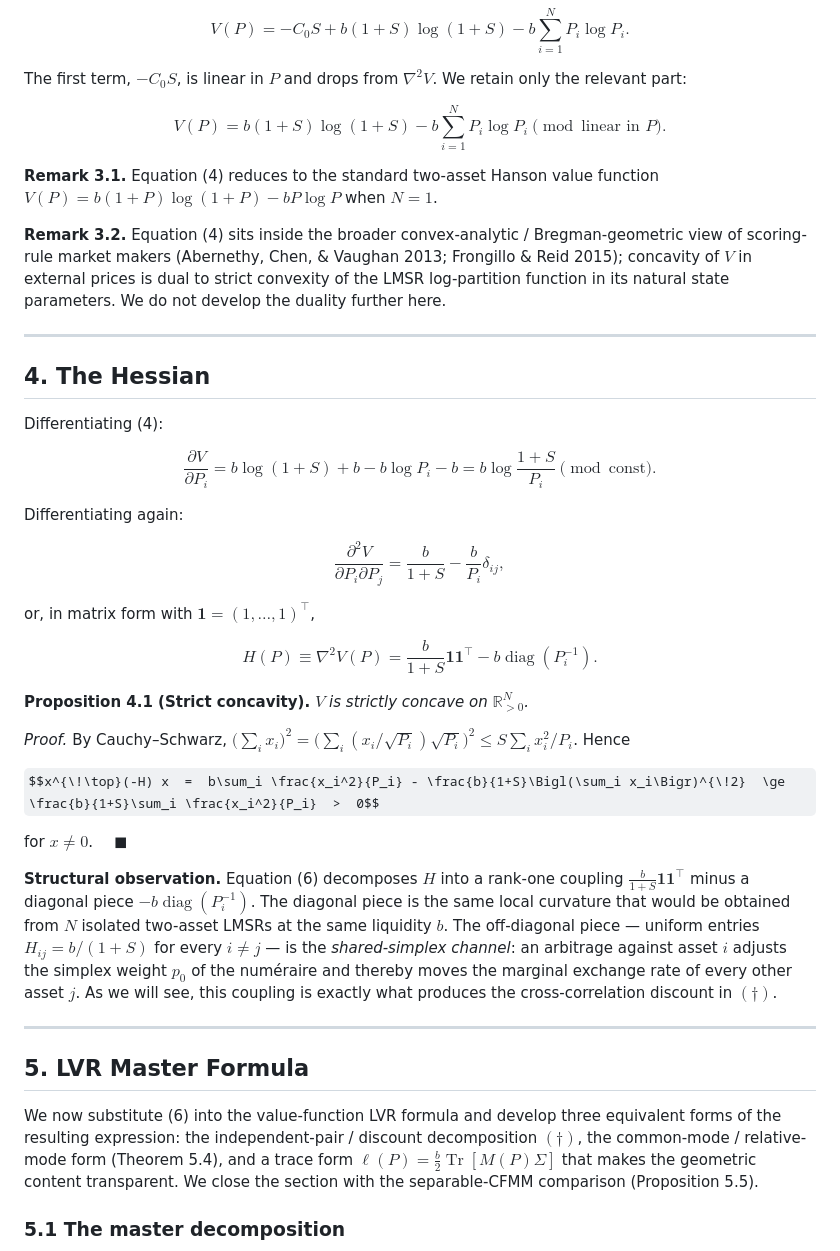
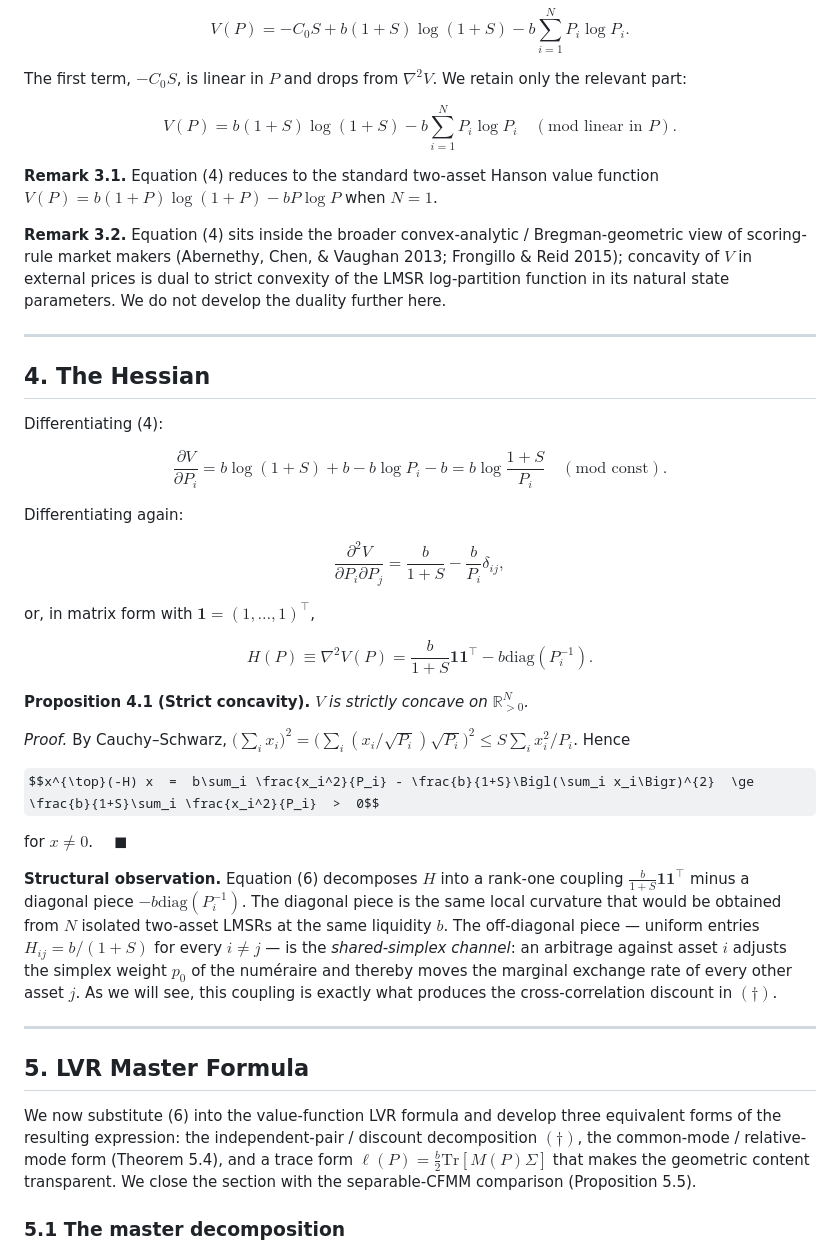
Before and after one commit to Liquidity-Party/lmsr-amm, a Markdown page: doc/lvr-multiasset-lmsr.md, the part around one of its changes. Drawn GitHub-style; some formulas as TeX source.

```diff
--- a/doc/lvr-multiasset-lmsr.md
+++ b/doc/lvr-multiasset-lmsr.md
@@ -91,7 +91,7 @@ $$V(P)  =  -C_0 S  +  b(1+S)\log(1+S)  -  b\sum_{i=1}^N P_i \log P_i.$$
 
 The first term, $-C_0 S$, is linear in $P$ and drops from $\nabla^2 V$. We retain only the relevant part:
 
-$$\boxed{   V(P)  =  b (1+S)\log(1+S)  -  b\sum_{i=1}^N P_i \log P_i \pmod{\text{linear in }P}.   } \tag{4}$$
+$$\boxed{   V(P)  =  b (1+S)\log(1+S)  -  b\sum_{i=1}^N P_i \log P_i \quad (\text{mod linear in } P).   } \tag{4}$$
 
 **Remark 3.1.** Equation (4) reduces to the standard two-asset Hanson value function $V(P) = b(1+P)\log(1+P) - bP\log P$ when $N = 1$.
 
@@ -103,31 +103,31 @@ $$\boxed{   V(P)  =  b (1+S)\log(1+S)  -  b\sum_{i=1}^N P_i \log P_i \pmod{\text
 
 Differentiating (4):
 
-$$\frac{\partial V}{\partial P_i}  =  b\log(1+S) + b - b\log P_i - b  =  b\log\!\frac{1+S}{P_i} \pmod{\text{const}}. \tag{5}$$
+$$\frac{\partial V}{\partial P_i}  =  b\log(1+S) + b - b\log P_i - b  =  b\log\frac{1+S}{P_i} \quad (\text{mod const}). \tag{5}$$
 
 Differentiating again:
 
 $$\frac{\partial^2 V}{\partial P_i \partial P_j}  =  \frac{b}{1+S}  -  \frac{b}{P_i} \delta_{ij},$$
 
-or, in matrix form with $\mathbf 1 = (1, \dots, 1)^{\!\top}$,
+or, in matrix form with $\mathbf 1 = (1, \dots, 1)^{\top}$,
 
-$$\boxed{   H(P)  \equiv  \nabla^2 V(P)  =  \frac{b}{1+S} \mathbf 1\mathbf 1^{\!\top}  -  b \operatorname{diag}(P_i^{-1}).   } \tag{6}$$
+$$\boxed{   H(P)  \equiv  \nabla^2 V(P)  =  \frac{b}{1+S} \mathbf 1\mathbf 1^{\top}  -  b \mathrm{diag}(P_i^{-1}).   } \tag{6}$$
 
-**Proposition 4.1 (Strict concavity).** _$V$ is strictly concave on $\mathbb{R}^N_{>0}$._
+**Proposition 4.1 (Strict concavity).** *$V$ is strictly concave on $\mathbb{R}^N_{>0}$.*
 
-_Proof._ By Cauchy–Schwarz, $\bigl(\sum_i x_i\bigr)^2 = \bigl(\sum_i (x_i/\sqrt{P_i})\sqrt{P_i}\bigr)^2 \le S\sum_i x_i^2/P_i$. Hence
+*Proof.* By Cauchy–Schwarz, $\bigl(\sum_i x_i\bigr)^2 = \bigl(\sum_i (x_i/\sqrt{P_i})\sqrt{P_i}\bigr)^2 \le S\sum_i x_i^2/P_i$. Hence
 
-$$x^{\!\top}(-H) x  =  b\sum_i \frac{x_i^2}{P_i} - \frac{b}{1+S}\Bigl(\sum_i x_i\Bigr)^{\!2}  \ge  \frac{b}{1+S}\sum_i \frac{x_i^2}{P_i}  >  0$$
+$$x^{\top}(-H) x  =  b\sum_i \frac{x_i^2}{P_i} - \frac{b}{1+S}\Bigl(\sum_i x_i\Bigr)^{2}  \ge  \frac{b}{1+S}\sum_i \frac{x_i^2}{P_i}  >  0$$
 
 for $x \ne 0$. $\quad\blacksquare$
 
-**Structural observation.** Equation (6) decomposes $H$ into a rank-one coupling $\tfrac{b}{1+S}\mathbf 1\mathbf 1^{\!\top}$ minus a diagonal piece $-b \operatorname{diag}(P_i^{-1})$. The diagonal piece is the same local curvature that would be obtained from $N$ isolated two-asset LMSRs at the same liquidity $b$. The off-diagonal piece — uniform entries $H_{ij} = b/(1+S)$ for every $i \ne j$ — is the _shared-simplex channel_: an arbitrage against asset $i$ adjusts the simplex weight $p_0$ of the numéraire and thereby moves the marginal exchange rate of every other asset $j$. As we will see, this coupling is exactly what produces the cross-correlation discount in $(\dagger)$.
+**Structural observation.** Equation (6) decomposes $H$ into a rank-one coupling $\tfrac{b}{1+S}\mathbf 1\mathbf 1^{\top}$ minus a diagonal piece $-b \mathrm{diag}(P_i^{-1})$. The diagonal piece is the same local curvature that would be obtained from $N$ isolated two-asset LMSRs at the same liquidity $b$. The off-diagonal piece — uniform entries $H_{ij} = b/(1+S)$ for every $i \ne j$ — is the *shared-simplex channel*: an arbitrage against asset $i$ adjusts the simplex weight $p_0$ of the numéraire and thereby moves the marginal exchange rate of every other asset $j$. As we will see, this coupling is exactly what produces the cross-correlation discount in $(\dagger)$.
 
 ---
 
 ## 5. LVR Master Formula
 
-We now substitute (6) into the value-function LVR formula and develop three equivalent forms of the resulting expression: the independent-pair / discount decomposition $(\dagger)$, the common-mode / relative-mode form (Theorem 5.4), and a trace form $\ell(P) = \tfrac{b}{2}\operatorname{Tr}[M(P) \Sigma]$ that makes the geometric content transparent. We close the section with the separable-CFMM comparison (Proposition 5.5).
+We now substitute (6) into the value-function LVR formula and develop three equivalent forms of the resulting expression: the independent-pair / discount decomposition $(\dagger)$, the common-mode / relative-mode form (Theorem 5.4), and a trace form $\ell(P) = \tfrac{b}{2}\mathrm{Tr}[M(P) \Sigma]$ that makes the geometric content transparent. We close the section with the separable-CFMM comparison (Proposition 5.5).
 
 ### 5.1 The master decomposition
 
```
Also changed, not shown: other parts of doc/lvr-multiasset-lmsr.md (+41 -41 lines).
